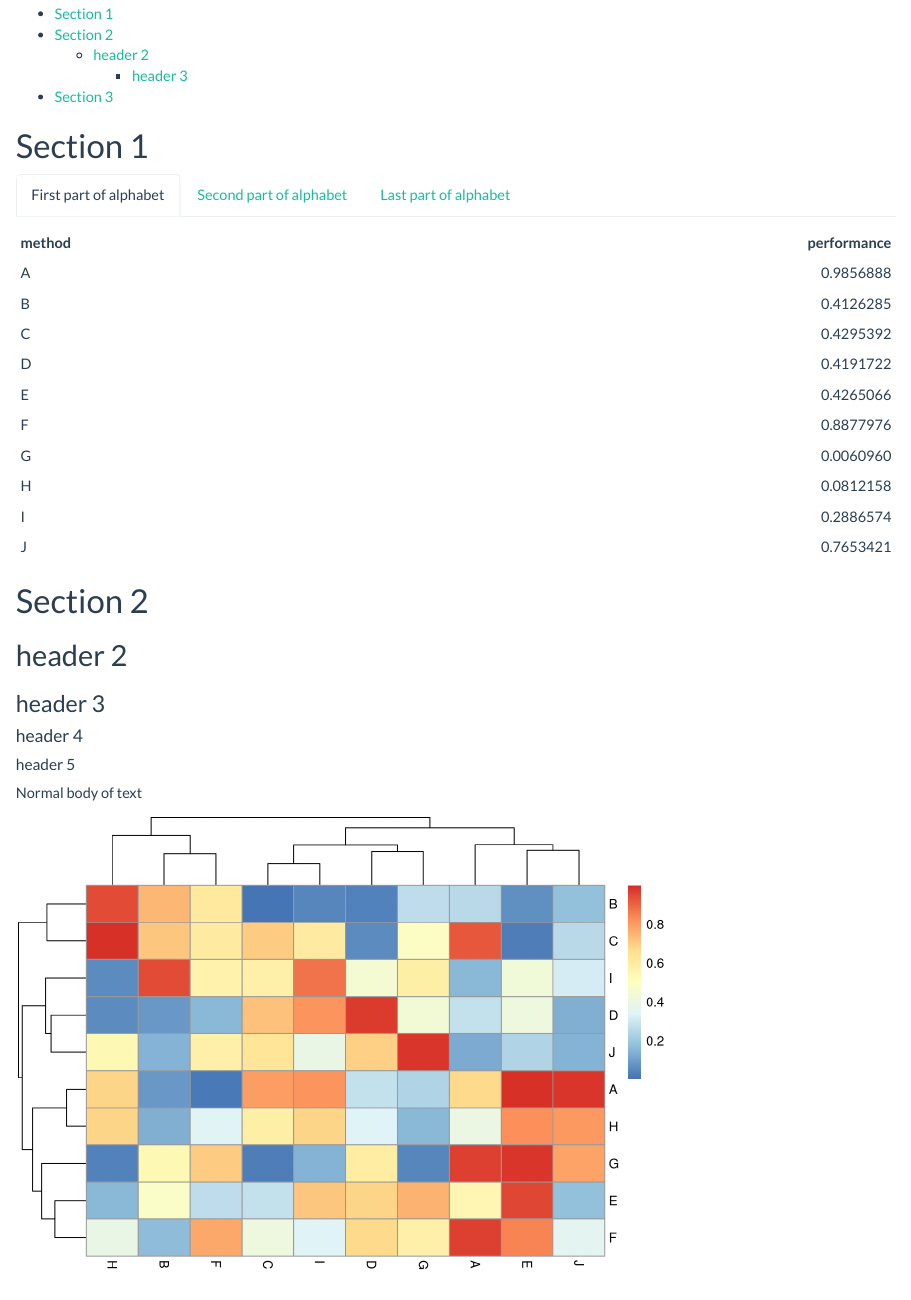
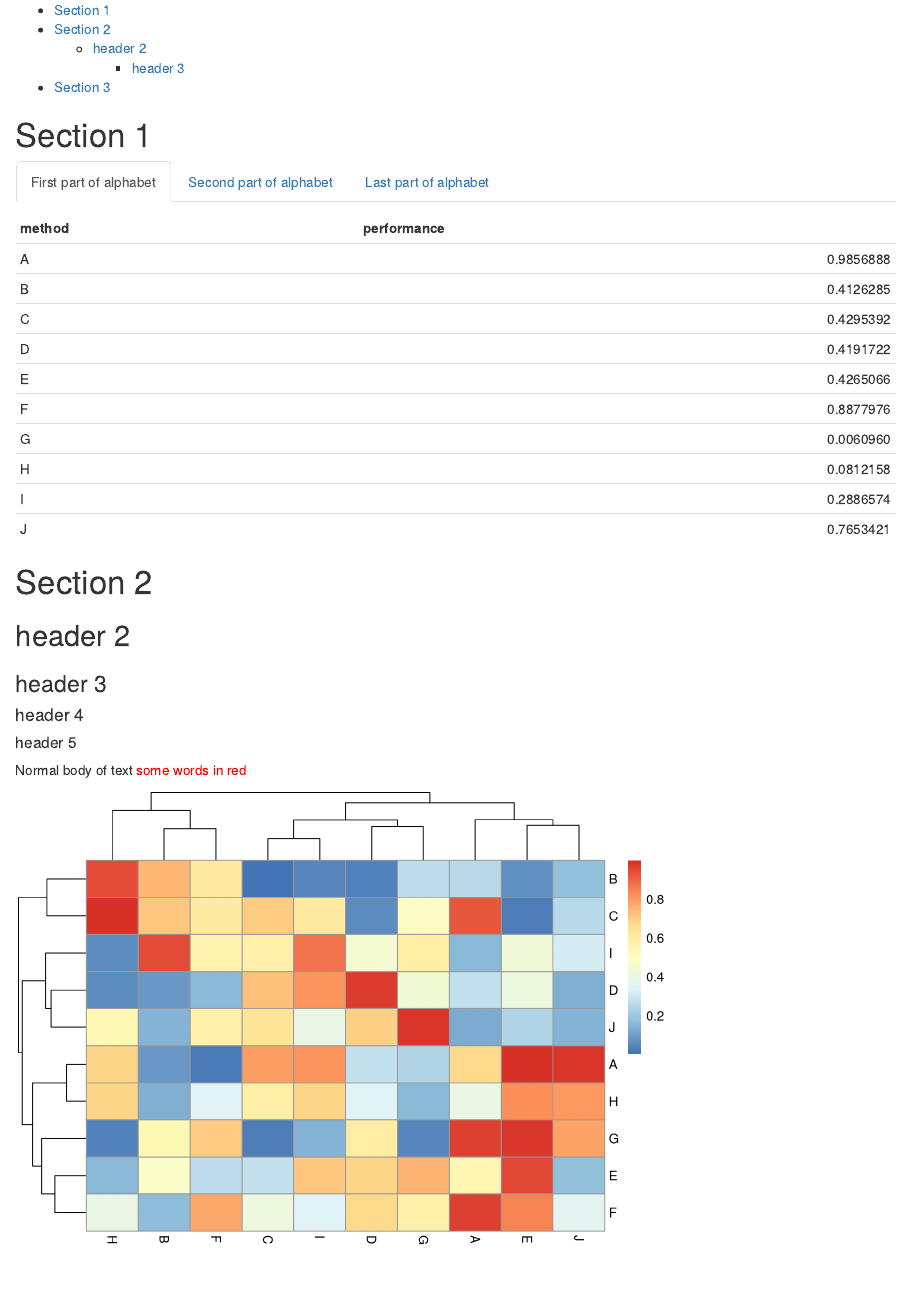
Before and after one commit to kaylajohnson/test, an R Markdown document (index.Rmd): the page in a window 1100 px wide, from 70 px down. Rendered offline with R 4.5, knitr and Pandoc, with nearby package versions; code that draws random numbers runs with fixed seeds of ours.

Commit message:
try again without theme

````diff
--- a/index.Rmd
+++ b/index.Rmd
@@ -3,7 +3,6 @@ title: "tmp"
 output:
   html_document:
     toc: true
-    theme: flatly
 ---
 
 ```{r include=FALSE}
@@ -64,7 +63,7 @@ kable(df3)
 ### header 3
 #### header 4
 ##### header 5
-Normal body of text
+Normal body of text `r colorize("some words in red", "red")`
 
 ```{r}
 pheatmap(matrix)
````
Also changed, not shown: index.html.
